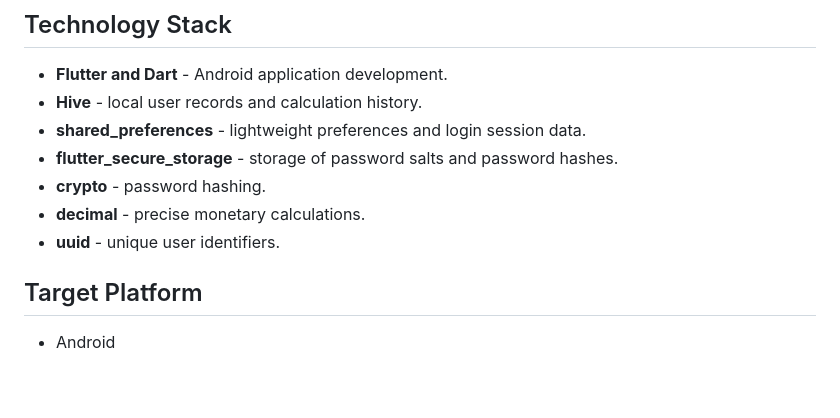
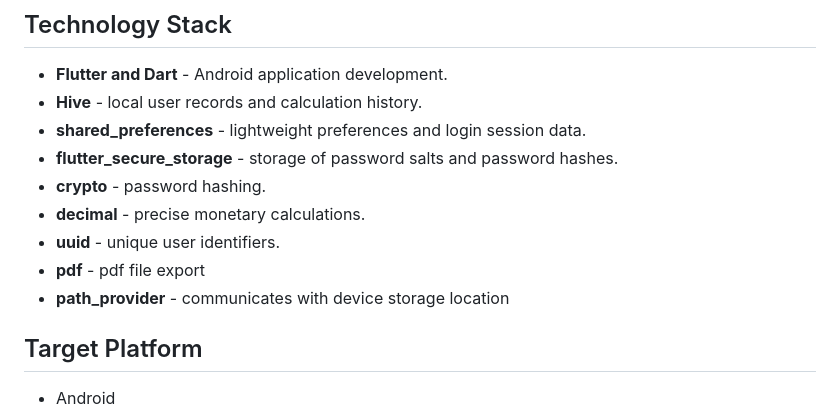
Before and after one commit to talha-xml/flutter-practices, a Markdown page: 2. Projects/zakat_calculator/README.md, the part around the change. Drawn GitHub-style; blank space fills up the shorter version.

Commit message:
Updated pdf export and README

```diff
--- a/2. Projects/zakat_calculator/README.md
+++ b/2. Projects/zakat_calculator/README.md
@@ -42,6 +42,8 @@ A Flutter-based Android application that calculates monetary Zakat based on a us
 - **crypto** - password hashing.
 - **decimal** - precise monetary calculations.
 - **uuid** - unique user identifiers.
+- **pdf** - pdf file export
+- **path_provider** - communicates with device storage location
 
 ## Target Platform
 
```
